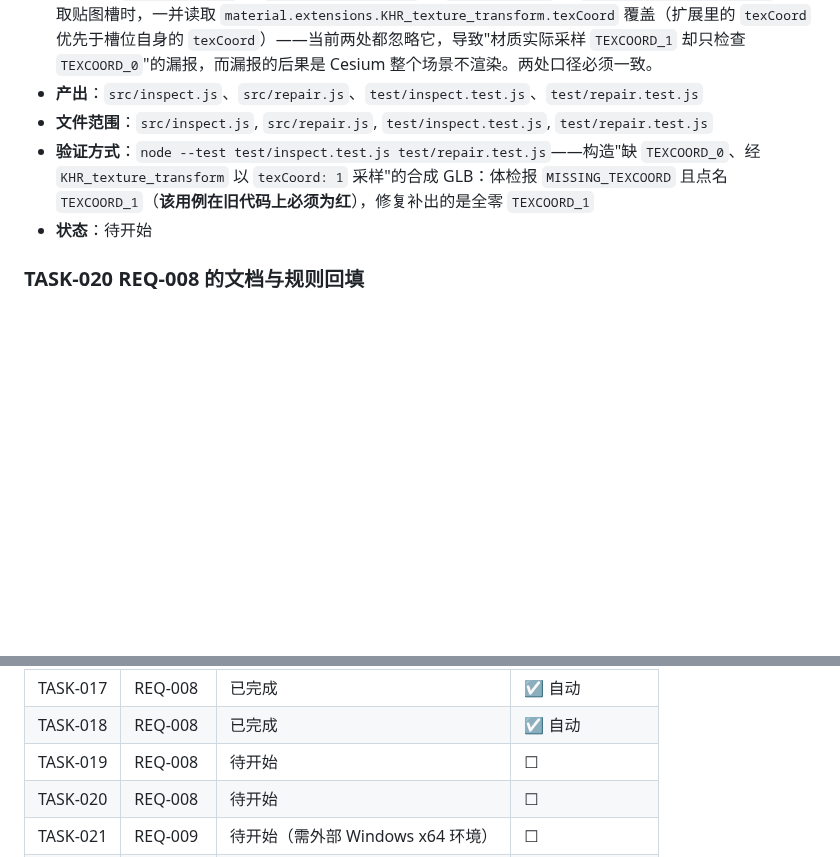
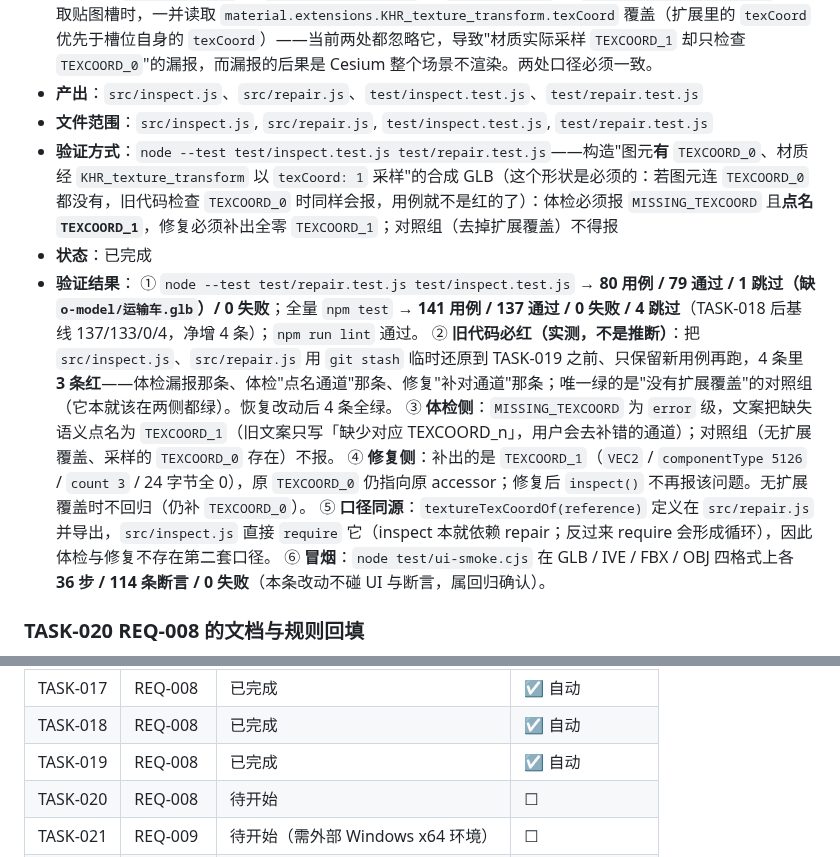
Before and after one commit to sunny-zhai/glb-texture-repair-tool, a Markdown page: docs/requirements/TASKS.md, 2 parts joined by grey strips. GitHub-like rendering; blank space fills up the shorter version.

Commit message:
chore(REQ-008/TASK-019): 回填任务完成线与"旧代码必红"的实测证据
同时修正任务里的验证方式描述：夹具必须是"图元有 TEXCOORD_0、扩展指向 TEXCOORD_1"——
若图元连 TEXCOORD_0 都没有，旧代码检查 TEXCOORD_0 时同样会报，用例就不是红的了。

验证：npm test → 141 用例 / 137 通过 / 0 失败 / 4 跳过；node scripts/memory.mjs check 通过

Co-Authored-By: DeepSeek Harness <noreply@deepseek.com>

```diff
--- a/docs/requirements/TASKS.md
+++ b/docs/requirements/TASKS.md
@@ -270,8 +270,15 @@
 - **做什么**：`src/inspect.js` 的 `collectTextureSlots` 与 `src/repair.js` 的 `collectMaterialTexCoords` 在读取贴图槽时，一并读取 `material.extensions.KHR_texture_transform.texCoord` 覆盖（扩展里的 `texCoord` 优先于槽位自身的 `texCoord`）——当前两处都忽略它，导致"材质实际采样 `TEXCOORD_1` 却只检查 `TEXCOORD_0`"的漏报，而漏报的后果是 Cesium 整个场景不渲染。两处口径必须一致。
 - **产出**：`src/inspect.js`、`src/repair.js`、`test/inspect.test.js`、`test/repair.test.js`
 - **文件范围**：`src/inspect.js`, `src/repair.js`, `test/inspect.test.js`, `test/repair.test.js`
-- **验证方式**：`node --test test/inspect.test.js test/repair.test.js`——构造"缺 `TEXCOORD_0`、经 `KHR_texture_transform` 以 `texCoord: 1` 采样"的合成 GLB：体检报 `MISSING_TEXCOORD` 且点名 `TEXCOORD_1`（**该用例在旧代码上必须为红**），修复补出的是全零 `TEXCOORD_1`
-- **状态**：待开始
+- **验证方式**：`node --test test/inspect.test.js test/repair.test.js`——构造"图元**有** `TEXCOORD_0`、材质经 `KHR_texture_transform` 以 `texCoord: 1` 采样"的合成 GLB（这个形状是必须的：若图元连 `TEXCOORD_0` 都没有，旧代码检查 `TEXCOORD_0` 时同样会报，用例就不是红的了）：体检必须报 `MISSING_TEXCOORD` 且**点名 `TEXCOORD_1`**，修复必须补出全零 `TEXCOORD_1`；对照组（去掉扩展覆盖）不得报
+- **状态**：已完成
+- **验证结果**：
+  ① `node --test test/repair.test.js test/inspect.test.js` → **80 用例 / 79 通过 / 1 跳过（缺 `o-model/运输车.glb`）/ 0 失败**；全量 `npm test` → **141 用例 / 137 通过 / 0 失败 / 4 跳过**（TASK-018 后基线 137/133/0/4，净增 4 条）；`npm run lint` 通过。
+  ② **旧代码必红（实测，不是推断）**：把 `src/inspect.js`、`src/repair.js` 用 `git stash` 临时还原到 TASK-019 之前、只保留新用例再跑，4 条里 **3 条红**——体检漏报那条、体检"点名通道"那条、修复"补对通道"那条；唯一绿的是"没有扩展覆盖"的对照组（它本就该在两侧都绿）。恢复改动后 4 条全绿。
+  ③ **体检侧**：`MISSING_TEXCOORD` 为 `error` 级，文案把缺失语义点名为 `TEXCOORD_1`（旧文案只写「缺少对应 TEXCOORD_n」，用户会去补错的通道）；对照组（无扩展覆盖、采样的 `TEXCOORD_0` 存在）不报。
+  ④ **修复侧**：补出的是 `TEXCOORD_1`（`VEC2` / `componentType 5126` / `count 3` / 24 字节全 0），原 `TEXCOORD_0` 仍指向原 accessor；修复后 `inspect()` 不再报该问题。无扩展覆盖时不回归（仍补 `TEXCOORD_0`）。
+  ⑤ **口径同源**：`textureTexCoordOf(reference)` 定义在 `src/repair.js` 并导出，`src/inspect.js` 直接 `require` 它（inspect 本就依赖 repair；反过来 require 会形成循环），因此体检与修复不存在第二套口径。
+  ⑥ **冒烟**：`node test/ui-smoke.cjs` 在 GLB / IVE / FBX / OBJ 四格式上各 **36 步 / 114 条断言 / 0 失败**（本条改动不碰 UI 与断言，属回归确认）。
 
 ### TASK-020 REQ-008 的文档与规则回填
 - **关联需求**：REQ-008
@@ -386,7 +393,7 @@ TASK-023（REQ-010 预览三态记忆，独立；与 TASK-018 的 `renderer.js`/
 | TASK-016 | REQ-007 | 已完成 | ☑ 自动 / ☐ 人工 |
 | TASK-017 | REQ-008 | 已完成 | ☑ 自动 |
 | TASK-018 | REQ-008 | 已完成 | ☑ 自动 |
-| TASK-019 | REQ-008 | 待开始 | ☐ |
+| TASK-019 | REQ-008 | 已完成 | ☑ 自动 |
 | TASK-020 | REQ-008 | 待开始 | ☐ |
 | TASK-021 | REQ-009 | 待开始（需外部 Windows x64 环境） | ☐ |
 | TASK-022 | REQ-009 | 待开始（等待 TASK-021） | ☐ |
```
